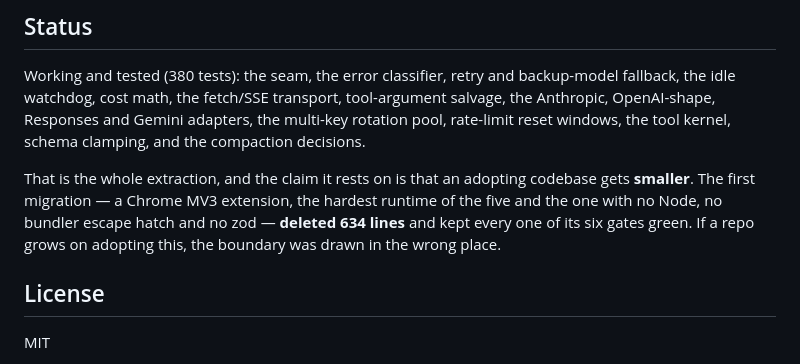
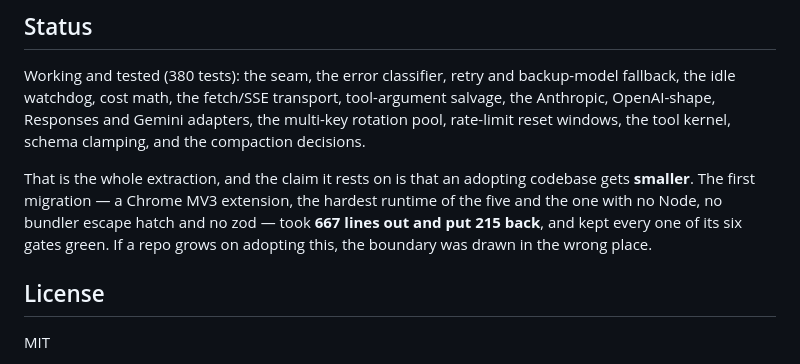
Before and after one commit to providerkit/providerkit, a Markdown page: README.md, the part around the change. Drawn GitHub-style.

```diff
--- a/README.md
+++ b/README.md
@@ -112,10 +112,10 @@ Anthropic, OpenAI-shape, Responses and Gemini adapters, the multi-key rotation p
 rate-limit reset windows, the tool kernel, schema clamping, and the compaction decisions.
 
 That is the whole extraction, and the claim it rests on is that an adopting codebase gets
-**smaller**. The first migration — a Chrome MV3 extension, the hardest runtime of the five
-and the one with no Node, no bundler escape hatch and no zod — **deleted 634 lines** and kept
-every one of its six gates green. If a repo grows on adopting this, the boundary was drawn in
-the wrong place.
+**smaller**. The first migration — a Chrome MV3 extension, the hardest runtime of the five and
+the one with no Node, no bundler escape hatch and no zod — took **667 lines out and put 215
+back**, and kept every one of its six gates green. If a repo grows on adopting this, the
+boundary was drawn in the wrong place.
 
 ## License
 
```
Also changed, not shown: AGENTS.md (+3 -3 lines).
